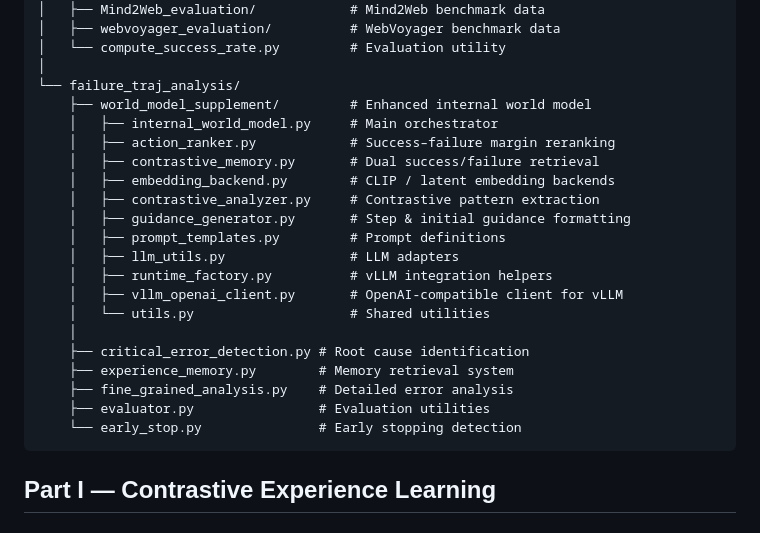
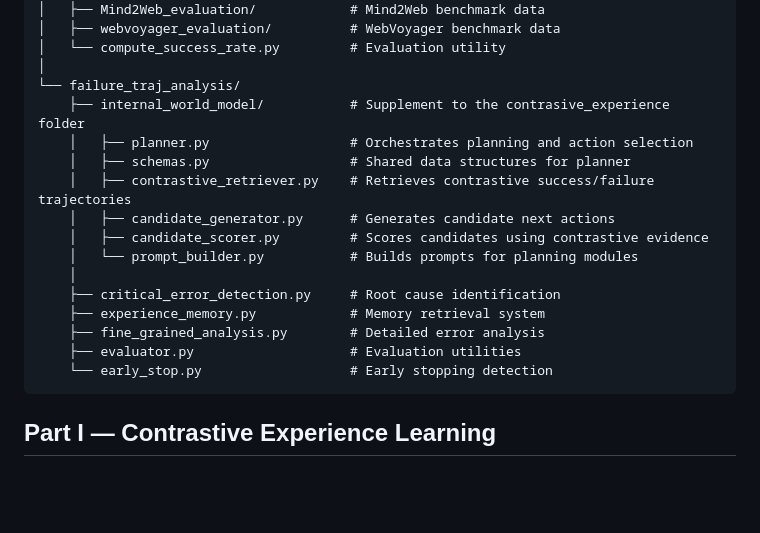
Before and after one commit to RitaYujiaWu/DSC180-A08-GUI-Project, a Markdown page: README.md, the part around the change. Rendered like a GitHub page; blank space fills up the shorter version.

````diff
--- a/README.md
+++ b/README.md
@@ -342,24 +342,19 @@ world_model/
 │   └── compute_success_rate.py         # Evaluation utility
 │
 └── failure_traj_analysis/
-    ├── world_model_supplement/         # Enhanced internal world model
-    │   ├── internal_world_model.py     # Main orchestrator
-    │   ├── action_ranker.py            # Success–failure margin reranking
-    │   ├── contrastive_memory.py       # Dual success/failure retrieval
-    │   ├── embedding_backend.py        # CLIP / latent embedding backends
-    │   ├── contrastive_analyzer.py     # Contrastive pattern extraction
-    │   ├── guidance_generator.py       # Step & initial guidance formatting
-    │   ├── prompt_templates.py         # Prompt definitions
-    │   ├── llm_utils.py                # LLM adapters
-    │   ├── runtime_factory.py          # vLLM integration helpers
-    │   ├── vllm_openai_client.py       # OpenAI-compatible client for vLLM
-    │   └── utils.py                    # Shared utilities
+    ├── internal_world_model/           # Supplement to the contrasive_experience folder
+    │   ├── planner.py                  # Orchestrates planning and action selection
+    │   ├── schemas.py                  # Shared data structures for planner
+    │   ├── contrastive_retriever.py    # Retrieves contrastive success/failure trajectories
+    │   ├── candidate_generator.py      # Generates candidate next actions
+    │   ├── candidate_scorer.py         # Scores candidates using contrastive evidence
+    │   └── prompt_builder.py           # Builds prompts for planning modules
     │
-    ├── critical_error_detection.py # Root cause identification
-    ├── experience_memory.py        # Memory retrieval system
-    ├── fine_grained_analysis.py    # Detailed error analysis
-    ├── evaluator.py                # Evaluation utilities
-    └── early_stop.py               # Early stopping detection
+    ├── critical_error_detection.py     # Root cause identification
+    ├── experience_memory.py            # Memory retrieval system
+    ├── fine_grained_analysis.py        # Detailed error analysis
+    ├── evaluator.py                    # Evaluation utilities
+    └── early_stop.py                   # Early stopping detection
 ```
 
 ## Part I — Contrastive Experience Learning
````
